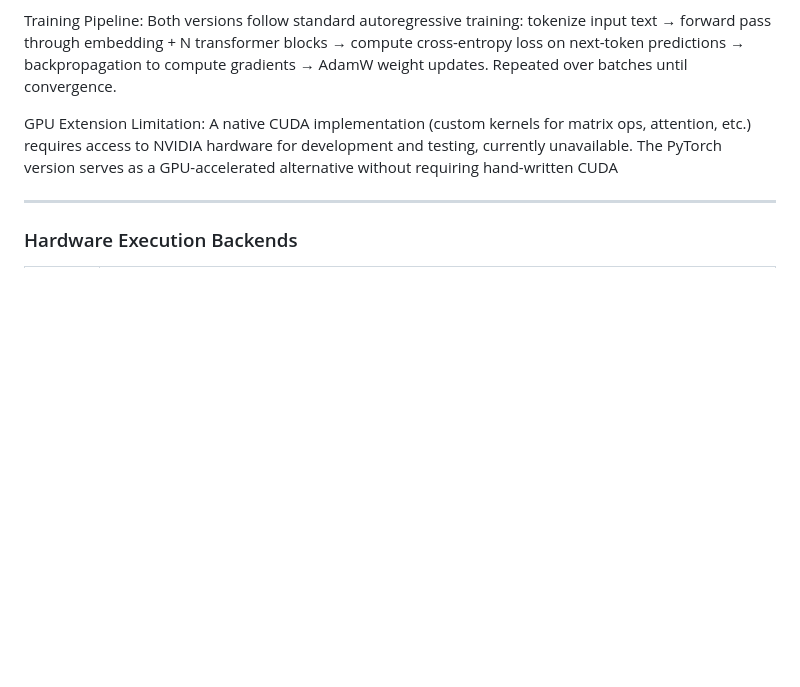
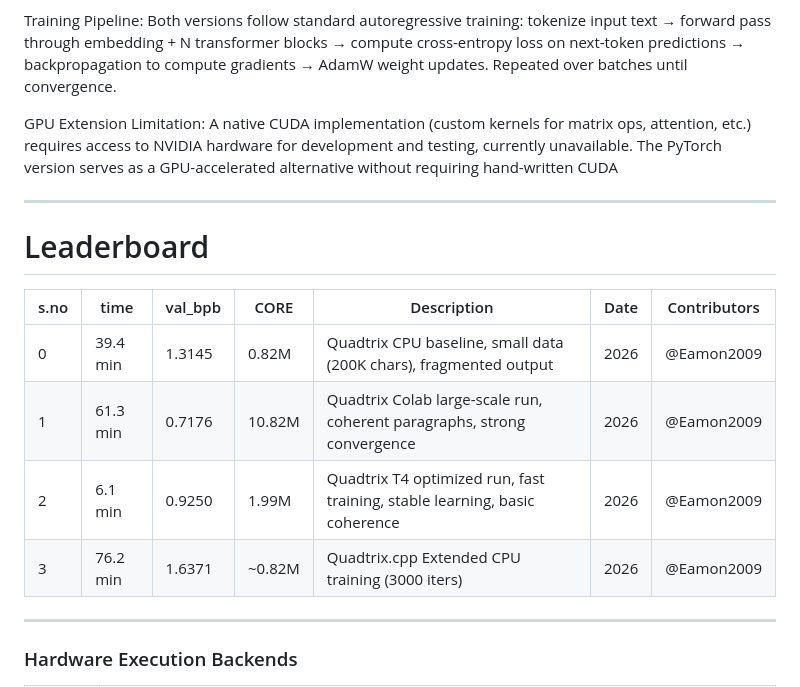
Before and after one commit to Eamon2009/Quadtrix.cpp, a Markdown page: README.md, the part around one of its changes. GitHub-like rendering; blank space fills up the shorter version.

```diff
--- a/README.md
+++ b/README.md
@@ -17,6 +23,14 @@ Training Pipeline: Both versions follow standard autoregressive training: tokeni
 
 GPU Extension Limitation: A native CUDA implementation (custom kernels for matrix ops, attention, etc.) requires access to NVIDIA hardware for development and testing, currently unavailable. The PyTorch version serves as a GPU-accelerated alternative without requiring hand-written CUDA
 
+---
+#  Leaderboard
+| s.no | time | val_bpb | CORE | Description | Date | Contributors |
+|---|-------------|---------|------|-------------|------|--------------|
+| 0 | 39.4 min | 1.3145 | 0.82M | Quadtrix CPU baseline, small data (200K chars), fragmented output | 2026 |  @Eamon2009 |
+| 1 | 61.3 min | 0.7176 | 10.82M |Quadtrix Colab large-scale run, coherent paragraphs, strong convergence | 2026 | @Eamon2009 |
+| 2 | 6.1 min | 0.9250 | 1.99M | Quadtrix T4 optimized run, fast training, stable learning, basic coherence | 2026 | @Eamon2009 |
+| 3 | 76.2 min | 1.6371 | ~0.82M | Quadtrix.cpp Extended CPU training (3000 iters) | 2026 | @Eamon2009 |
 ---
 
 ### Hardware Execution Backends
```
Also changed, not shown: other parts of README.md (+9 -3 lines).
